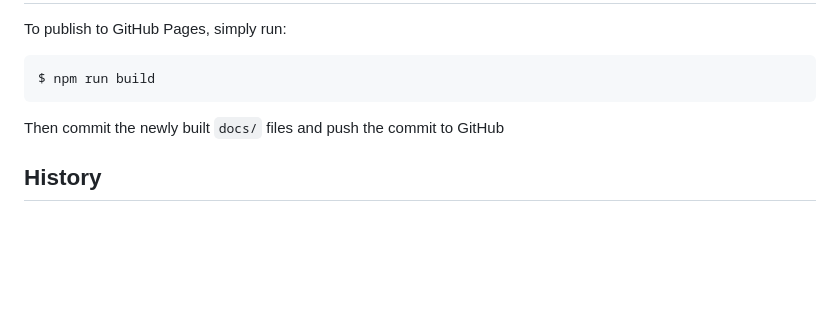
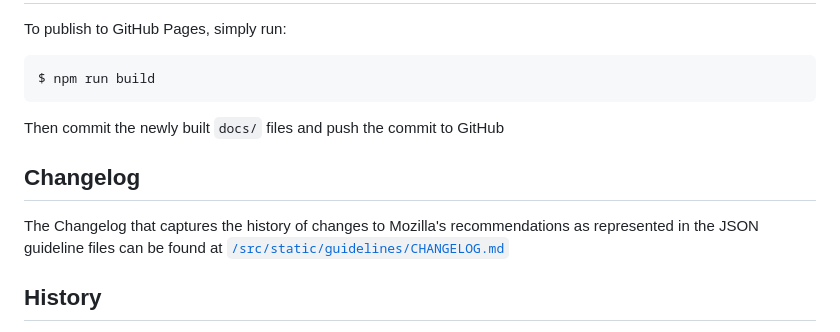
Before and after one commit to mozilla/ssl-config-generator, a Markdown page: README.md, the part around the change. GitHub-like rendering; blank space fills up the shorter version.

Commit message:
Add a CHANGELOG.md for the JSON configurations
This summarizes the changes in each version of the JSON recommendations

```diff
--- a/README.md
+++ b/README.md
@@ -87,6 +87,11 @@ $ npm run build
 
 Then commit the newly built `docs/` files and push the commit to GitHub
 
+## Changelog
+
+The Changelog that captures the history of changes to Mozilla's recommendations
+as represented in the JSON guideline files can be found at [`/src/static/guidelines/CHANGELOG.md`](/src/static/guidelines/CHANGELOG.md)
+
 ## History
 
 The SSL Config Generator was kept in [the `mozilla/server-side-tls` repository](https://github.com/mozilla/server-side-tls/tree/last-revision-before-move)
```
Also changed, not shown: 1 other file.
